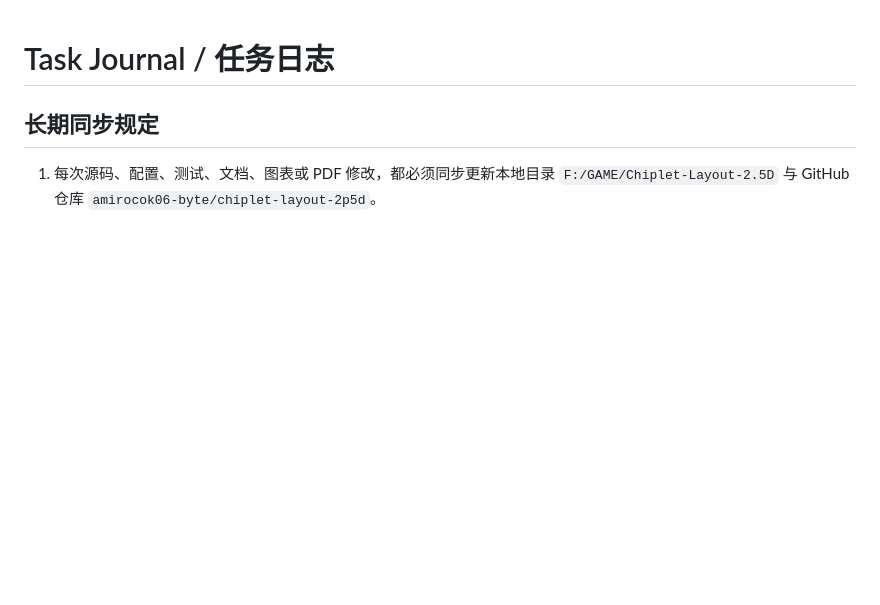
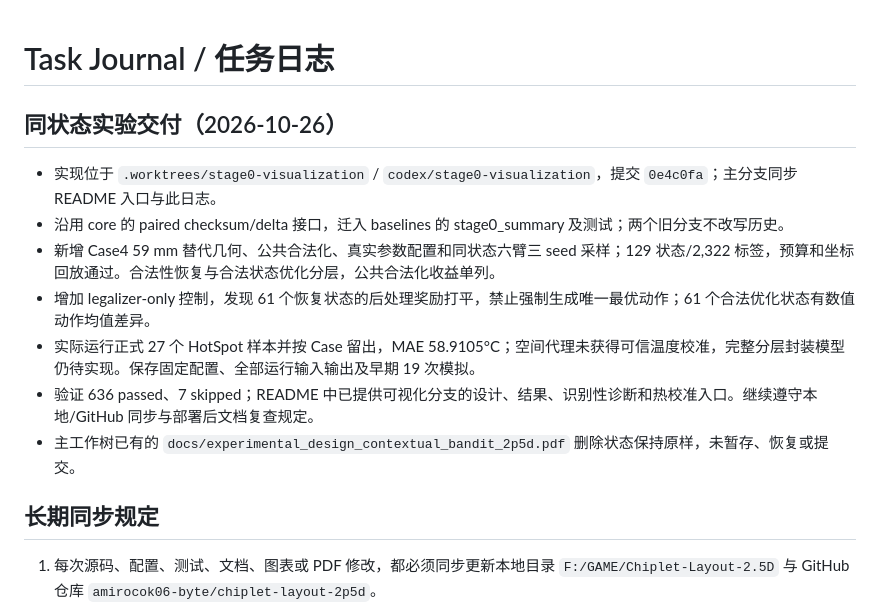
Before and after one commit to amirocok06-byte/chiplet-layout-2p5d, a Markdown page: task-journal.md, the part around the change. GitHub-like rendering; blank space fills up the shorter version.

```diff
--- a/task-journal.md
+++ b/task-journal.md
@@ -1,4 +1,14 @@
  # Task Journal / 任务日志
+
+## 同状态实验交付（2026-10-26）
+
+- 实现位于 `.worktrees/stage0-visualization` / `codex/stage0-visualization`，提交 `0e4c0fa`；主分支同步 README 入口与此日志。
+- 沿用 core 的 paired checksum/delta 接口，迁入 baselines 的 stage0_summary 及测试；两个旧分支不改写历史。
+- 新增 Case4 59 mm 替代几何、公共合法化、真实参数配置和同状态六臂三 seed 采样；129 状态/2,322 标签，预算和坐标回放通过。合法性恢复与合法状态优化分层，公共合法化收益单列。
+- 增加 legalizer-only 控制，发现 61 个恢复状态的后处理奖励打平，禁止强制生成唯一最优动作；61 个合法优化状态有数值动作均值差异。
+- 实际运行正式 27 个 HotSpot 样本并按 Case 留出，MAE 58.9105°C；空间代理未获得可信温度校准，完整分层封装模型仍待实现。保存固定配置、全部运行输入输出及早期 19 次模拟。
+- 验证 636 passed、7 skipped；README 中已提供可视化分支的设计、结果、识别性诊断和热校准入口。继续遵守本地/GitHub 同步与部署后文档复查规定。
+- 主工作树已有的 `docs/experimental_design_contextual_bandit_2p5d.pdf` 删除状态保持原样，未暂存、恢复或提交。
 
 ## 长期同步规定
 
```
Also changed, not shown: README.md (+8 -0 lines).
